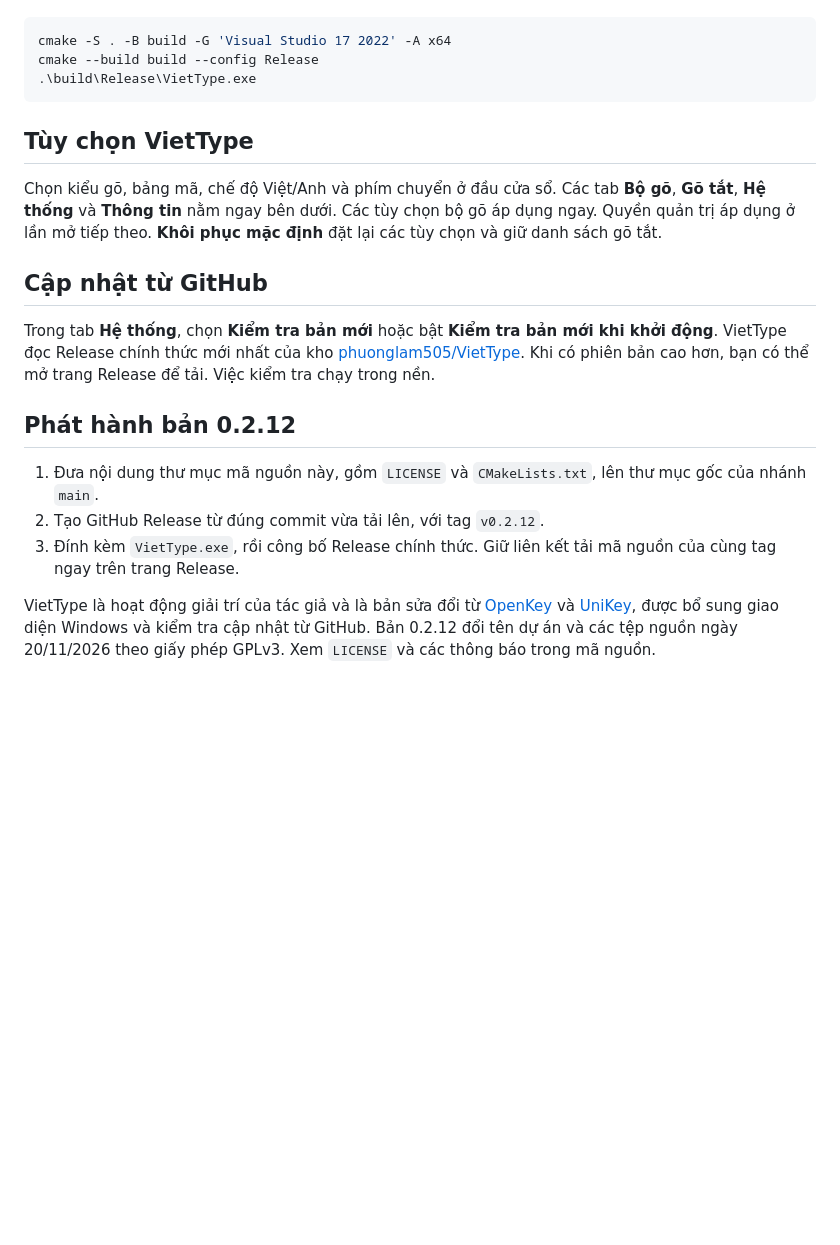
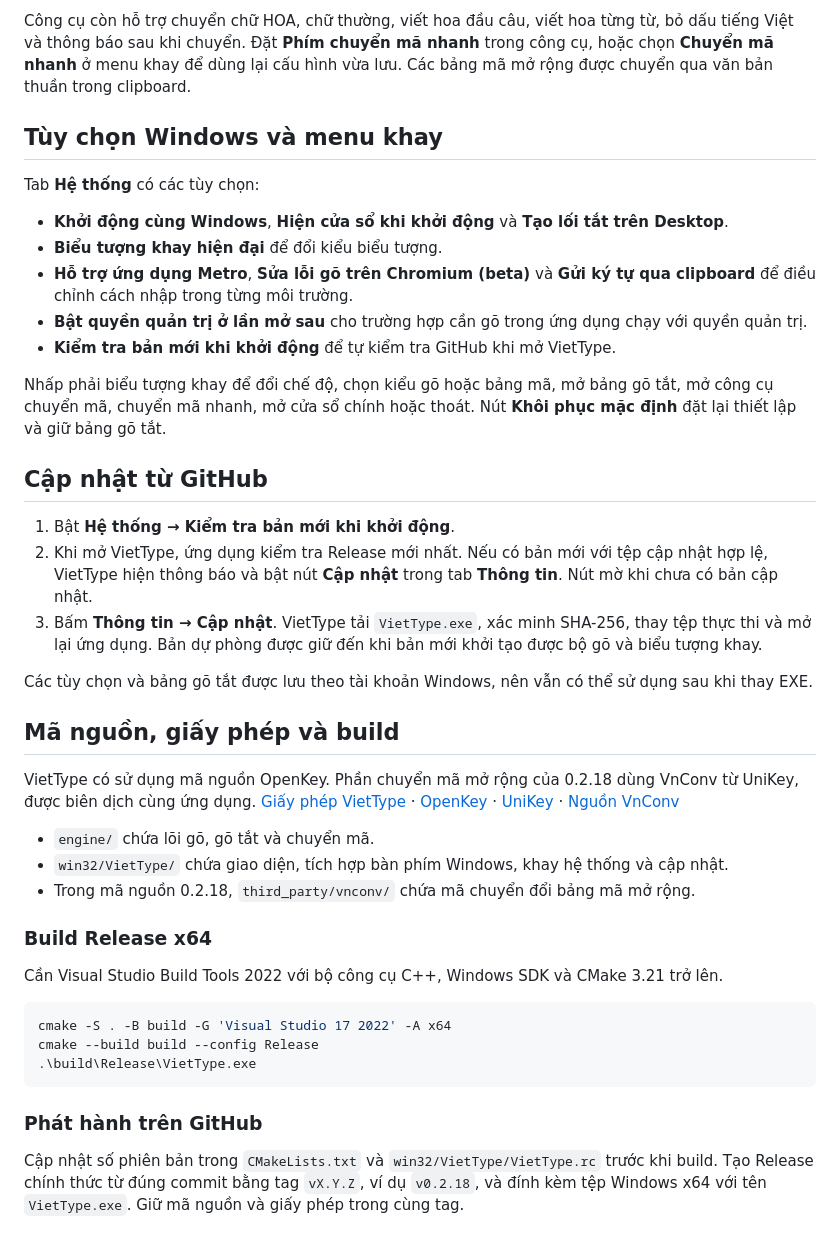
Before and after one commit to phuonglam505/VietType, a Markdown page: README.md, the part around one of its changes. Drawn GitHub-style; blank space fills up the shorter version.

````diff
--- a/README.md
+++ b/README.md
@@ -27,3 +76,36 @@ Cần Visual Studio Build Tools 2022, Windows SDK và CMake 3.21 trở lên.
+Công cụ còn hỗ trợ chuyển chữ HOA, chữ thường, viết hoa đầu câu, viết hoa từng từ, bỏ dấu tiếng Việt và thông báo sau khi chuyển. Đặt **Phím chuyển mã nhanh** trong công cụ, hoặc chọn **Chuyển mã nhanh** ở menu khay để dùng lại cấu hình vừa lưu. Các bảng mã mở rộng được chuyển qua văn bản thuần trong clipboard.
+
+## Tùy chọn Windows và menu khay
+
+Tab **Hệ thống** có các tùy chọn:
+
+- **Khởi động cùng Windows**, **Hiện cửa sổ khi khởi động** và **Tạo lối tắt trên Desktop**.
+- **Biểu tượng khay hiện đại** để đổi kiểu biểu tượng.
+- **Hỗ trợ ứng dụng Metro**, **Sửa lỗi gõ trên Chromium (beta)** và **Gửi ký tự qua clipboard** để điều chỉnh cách nhập trong từng môi trường.
+- **Bật quyền quản trị ở lần mở sau** cho trường hợp cần gõ trong ứng dụng chạy với quyền quản trị.
+- **Kiểm tra bản mới khi khởi động** để tự kiểm tra GitHub khi mở VietType.
+
+Nhấp phải biểu tượng khay để đổi chế độ, chọn kiểu gõ hoặc bảng mã, mở bảng gõ tắt, mở công cụ chuyển mã, chuyển mã nhanh, mở cửa sổ chính hoặc thoát. Nút **Khôi phục mặc định** đặt lại thiết lập và giữ bảng gõ tắt.
+
+## Cập nhật từ GitHub
+
+1. Bật **Hệ thống → Kiểm tra bản mới khi khởi động**.
+2. Khi mở VietType, ứng dụng kiểm tra Release mới nhất. Nếu có bản mới với tệp cập nhật hợp lệ, VietType hiện thông báo và bật nút **Cập nhật** trong tab **Thông tin**. Nút mờ khi chưa có bản cập nhật.
+3. Bấm **Thông tin → Cập nhật**. VietType tải `VietType.exe`, xác minh SHA-256, thay tệp thực thi và mở lại ứng dụng. Bản dự phòng được giữ đến khi bản mới khởi tạo được bộ gõ và biểu tượng khay.
+
+Các tùy chọn và bảng gõ tắt được lưu theo tài khoản Windows, nên vẫn có thể sử dụng sau khi thay EXE.
+
+## Mã nguồn, giấy phép và build
+
+VietType có sử dụng mã nguồn OpenKey. Phần chuyển mã mở rộng của 0.2.18 dùng VnConv từ UniKey, được biên dịch cùng ứng dụng. [Giấy phép VietType](LICENSE) · [OpenKey](https://open-key.org/) · [UniKey](https://www.unikey.org/) · [Nguồn VnConv](https://github.com/fcitx/fcitx-unikey/tree/2ea5bee3a3209a76b0de330cb63f574d9e82e5cb/unikey)
+
+- `engine/` chứa lõi gõ, gõ tắt và chuyển mã.
+- `win32/VietType/` chứa giao diện, tích hợp bàn phím Windows, khay hệ thống và cập nhật.
+- Trong mã nguồn 0.2.18, `third_party/vnconv/` chứa mã chuyển đổi bảng mã mở rộng.
+
+### Build Release x64
+
+Cần Visual Studio Build Tools 2022 với bộ công cụ C++, Windows SDK và CMake 3.21 trở lên.
 
 ```powershell
 cmake -S . -B build -G 'Visual Studio 17 2022' -A x64
@@ -31,19 +113,6 @@ cmake --build build --config Release
 .\build\Release\VietType.exe
 ```
 
-## Tùy chọn VietType
+### Phát hành trên GitHub
 
-Chọn kiểu gõ, bảng mã, chế độ Việt/Anh và phím chuyển ở đầu cửa sổ. Các tab **Bộ gõ**, **Gõ tắt**, **Hệ thống** và **Thông tin** nằm ngay bên dưới. Các tùy chọn bộ gõ áp dụng ngay. Quyền quản trị áp dụng ở lần mở tiếp theo. **Khôi phục mặc định** đặt lại các tùy chọn và giữ danh sách gõ tắt.
-
-## Cập nhật từ GitHub
-
-Trong tab **Hệ thống**, chọn **Kiểm tra bản mới** hoặc bật **Kiểm tra bản mới khi khởi động**. VietType đọc Release chính thức mới nhất của kho [phuonglam505/VietType](https://github.com/phuonglam505/VietType/releases). Khi có phiên bản cao hơn, bạn có thể mở trang Release để tải. Việc kiểm tra chạy trong nền.
-
-## Phát hành bản 0.2.12
-
-1. Đưa nội dung thư mục mã nguồn này, gồm `LICENSE` và `CMakeLists.txt`, lên thư mục gốc của nhánh `main`.
-2. Tạo GitHub Release từ đúng commit vừa tải lên, với tag `v0.2.12`.
-3. Đính kèm `VietType.exe`, rồi công bố Release chính thức. Giữ liên kết tải mã nguồn của cùng tag ngay trên trang Release.
-
-
-VietType là hoạt động giải trí của tác giả và là bản sửa đổi từ [OpenKey](https://open-key.org/) và [UniKey](https://www.unikey.org/), được bổ sung giao diện Windows và kiểm tra cập nhật từ GitHub. Bản 0.2.12 đổi tên dự án và các tệp nguồn ngày 20/11/2026 theo giấy phép GPLv3. Xem `LICENSE` và các thông báo trong mã nguồn.
+Cập nhật số phiên bản trong `CMakeLists.txt` và `win32/VietType/VietType.rc` trước khi build. Tạo Release chính thức từ đúng commit bằng tag `vX.Y.Z`, ví dụ `v0.2.18`, và đính kèm tệp Windows x64 với tên `VietType.exe`. Giữ mã nguồn và giấy phép trong cùng tag.
````
Also changed, not shown: other parts of README.md (+64 -15 lines), docs/images/viettype-convert.png (added), docs/images/viettype-main.png (added).
